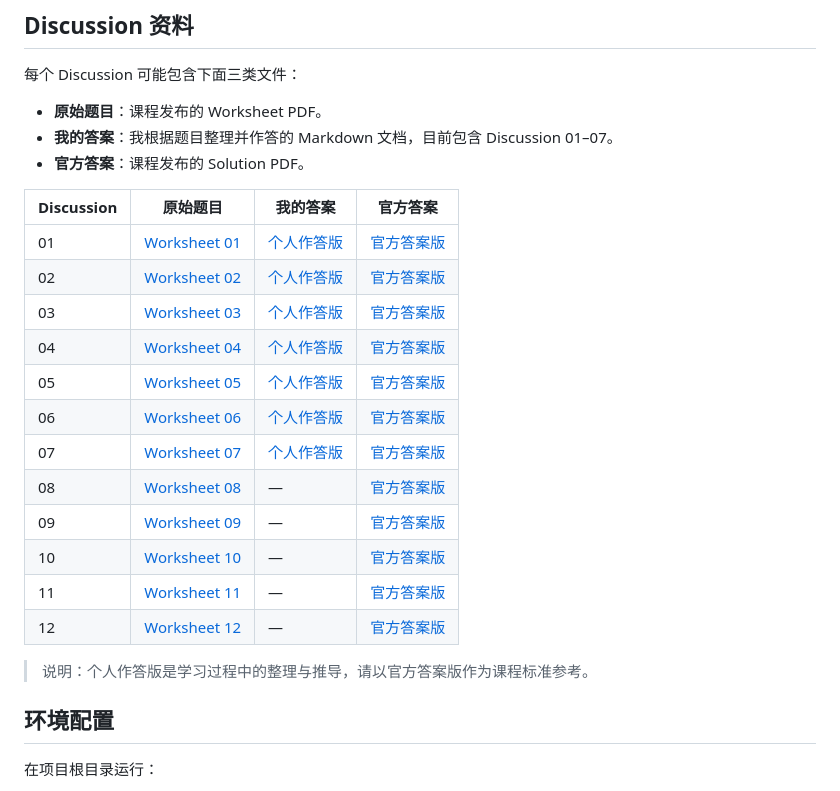
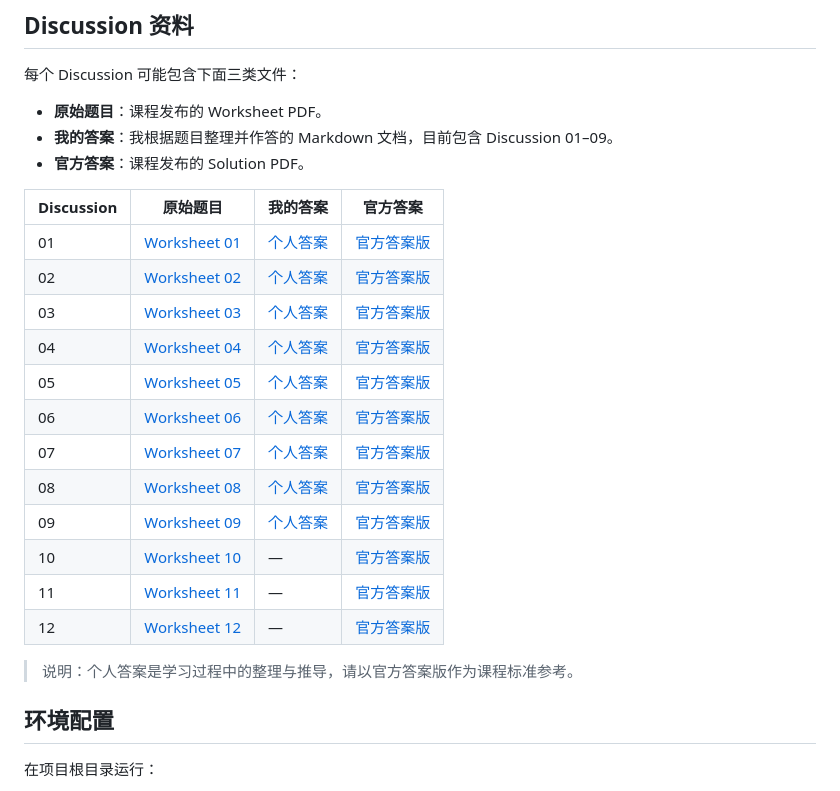
Before and after one commit to JiangShiYu6/CS189-Machine-Learning-Review, a Markdown page: README.md, the part around the change. Drawn GitHub-style.

Commit message:
docs: update discussion answer index

```diff
--- a/README.md
+++ b/README.md
@@ -46,25 +46,25 @@ Lecture 目录收录了 Fall 2025 发布的 24 份讲义 PDF，覆盖 Lecture 01
 每个 Discussion 可能包含下面三类文件：
 
 - **原始题目**：课程发布的 Worksheet PDF。
-- **我的答案**：我根据题目整理并作答的 Markdown 文档，目前包含 Discussion 01–07。
+- **我的答案**：我根据题目整理并作答的 Markdown 文档，目前包含 Discussion 01–09。
 - **官方答案**：课程发布的 Solution PDF。
 
 | Discussion | 原始题目 | 我的答案 | 官方答案 |
 | --- | --- | --- | --- |
-| 01 | [Worksheet 01](CS189_2025Fall/disc/disc1/Discussion%20Worksheet%2001.pdf) | [个人作答版](CS189_2025Fall/disc/disc1/Discussion%20Worksheet%2001%20answer.md) | [官方答案版](CS189_2025Fall/disc/disc1/Discussion%20Solution%2001.pdf) |
-| 02 | [Worksheet 02](CS189_2025Fall/disc/disc2/Discussion%20Worksheet%2002.pdf) | [个人作答版](CS189_2025Fall/disc/disc2/Discussion%20Worksheet%2002%20answer.md) | [官方答案版](CS189_2025Fall/disc/disc2/Discussion%20Solution%2002.pdf) |
-| 03 | [Worksheet 03](CS189_2025Fall/disc/disc3/Discussion%20Worksheet%2003.pdf) | [个人作答版](CS189_2025Fall/disc/disc3/Discussion%20Worksheet%2003%20answer.md) | [官方答案版](CS189_2025Fall/disc/disc3/Discussion%20Solution%2003.pdf) |
-| 04 | [Worksheet 04](CS189_2025Fall/disc/disc4/Discussion%20Worksheet%2004.pdf) | [个人作答版](CS189_2025Fall/disc/disc4/Discussion%20Worksheet%2004%20answer.md) | [官方答案版](CS189_2025Fall/disc/disc4/Discussion%20Solution%2004.pdf) |
-| 05 | [Worksheet 05](CS189_2025Fall/disc/disc5/Discussion%20Worksheet%2005.pdf) | [个人作答版](CS189_2025Fall/disc/disc5/Discussion%20Worksheet%2005%20answer.md) | [官方答案版](CS189_2025Fall/disc/disc5/Discussion%20Solution%2005.pdf) |
-| 06 | [Worksheet 06](CS189_2025Fall/disc/disc6/Discussion%20Worksheet%2006.pdf) | [个人作答版](CS189_2025Fall/disc/disc6/Discussion%20Worksheet%2006%20answer.md) | [官方答案版](CS189_2025Fall/disc/disc6/Discussion%20Solution%2006.pdf) |
-| 07 | [Worksheet 07](CS189_2025Fall/disc/disc7/Discussion%20Worksheet%2007.pdf) | [个人作答版](CS189_2025Fall/disc/disc7/Discussion%20Worksheet%2007%20answer.md) | [官方答案版](CS189_2025Fall/disc/disc7/Discussion%20Solution%2007.pdf) |
-| 08 | [Worksheet 08](CS189_2025Fall/disc/disc8/Discussion%20Worksheet%2008.pdf) | — | [官方答案版](CS189_2025Fall/disc/disc8/Discussion%20Solution%2008.pdf) |
-| 09 | [Worksheet 09](CS189_2025Fall/disc/disc9/Discussion%20Worksheet%2009.pdf) | — | [官方答案版](CS189_2025Fall/disc/disc9/Discussion%20Solution%2009.pdf) |
+| 01 | [Worksheet 01](CS189_2025Fall/disc/disc1/Discussion%20Worksheet%2001.pdf) | [个人答案](CS189_2025Fall/disc/disc1/Discussion%20Worksheet%2001%20answer.md) | [官方答案版](CS189_2025Fall/disc/disc1/Discussion%20Solution%2001.pdf) |
+| 02 | [Worksheet 02](CS189_2025Fall/disc/disc2/Discussion%20Worksheet%2002.pdf) | [个人答案](CS189_2025Fall/disc/disc2/Discussion%20Worksheet%2002%20answer.md) | [官方答案版](CS189_2025Fall/disc/disc2/Discussion%20Solution%2002.pdf) |
+| 03 | [Worksheet 03](CS189_2025Fall/disc/disc3/Discussion%20Worksheet%2003.pdf) | [个人答案](CS189_2025Fall/disc/disc3/Discussion%20Worksheet%2003%20answer.md) | [官方答案版](CS189_2025Fall/disc/disc3/Discussion%20Solution%2003.pdf) |
+| 04 | [Worksheet 04](CS189_2025Fall/disc/disc4/Discussion%20Worksheet%2004.pdf) | [个人答案](CS189_2025Fall/disc/disc4/Discussion%20Worksheet%2004%20answer.md) | [官方答案版](CS189_2025Fall/disc/disc4/Discussion%20Solution%2004.pdf) |
+| 05 | [Worksheet 05](CS189_2025Fall/disc/disc5/Discussion%20Worksheet%2005.pdf) | [个人答案](CS189_2025Fall/disc/disc5/Discussion%20Worksheet%2005%20answer.md) | [官方答案版](CS189_2025Fall/disc/disc5/Discussion%20Solution%2005.pdf) |
+| 06 | [Worksheet 06](CS189_2025Fall/disc/disc6/Discussion%20Worksheet%2006.pdf) | [个人答案](CS189_2025Fall/disc/disc6/Discussion%20Worksheet%2006%20answer.md) | [官方答案版](CS189_2025Fall/disc/disc6/Discussion%20Solution%2006.pdf) |
+| 07 | [Worksheet 07](CS189_2025Fall/disc/disc7/Discussion%20Worksheet%2007.pdf) | [个人答案](CS189_2025Fall/disc/disc7/Discussion%20Worksheet%2007%20answer.md) | [官方答案版](CS189_2025Fall/disc/disc7/Discussion%20Solution%2007.pdf) |
+| 08 | [Worksheet 08](CS189_2025Fall/disc/disc8/Discussion%20Worksheet%2008.pdf) | [个人答案](CS189_2025Fall/disc/disc8/Discussion%20Worksheet%2008%20answer.md) | [官方答案版](CS189_2025Fall/disc/disc8/Discussion%20Solution%2008.pdf) |
+| 09 | [Worksheet 09](CS189_2025Fall/disc/disc9/Discussion%20Worksheet%2009.pdf) | [个人答案](CS189_2025Fall/disc/disc9/Discussion%20Worksheet%2009%20answer.md) | [官方答案版](CS189_2025Fall/disc/disc9/Discussion%20Solution%2009.pdf) |
 | 10 | [Worksheet 10](CS189_2025Fall/disc/disc10/Discussion%20Worksheet%2010.pdf) | — | [官方答案版](CS189_2025Fall/disc/disc10/Discussion%20Solution%2010.pdf) |
 | 11 | [Worksheet 11](CS189_2025Fall/disc/disc11/Discussion%20Worksheet%2011.pdf) | — | [官方答案版](CS189_2025Fall/disc/disc11/Discussion%20Solution%2011.pdf) |
 | 12 | [Worksheet 12](CS189_2025Fall/disc/disc12/Discussion%20Worksheet%2012.pdf) | — | [官方答案版](CS189_2025Fall/disc/disc12/Discussion%20Solution%2012.pdf) |
 
-> 说明：个人作答版是学习过程中的整理与推导，请以官方答案版作为课程标准参考。
+> 说明：个人答案是学习过程中的整理与推导，请以官方答案版作为课程标准参考。
 
 ## 环境配置
 
```
